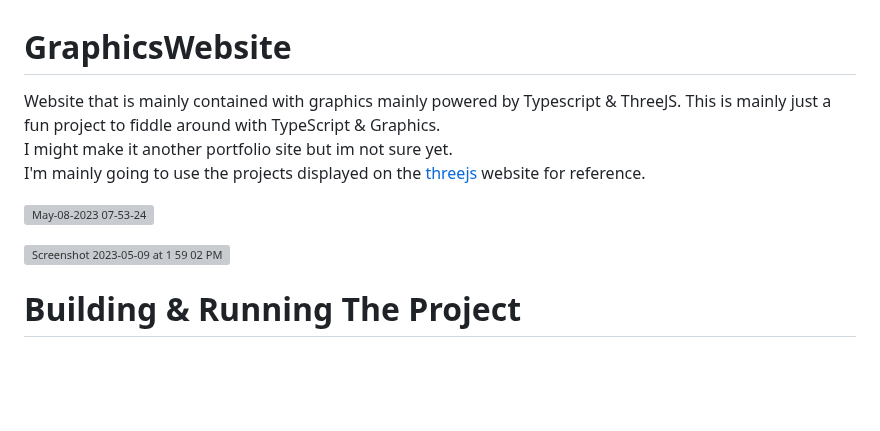
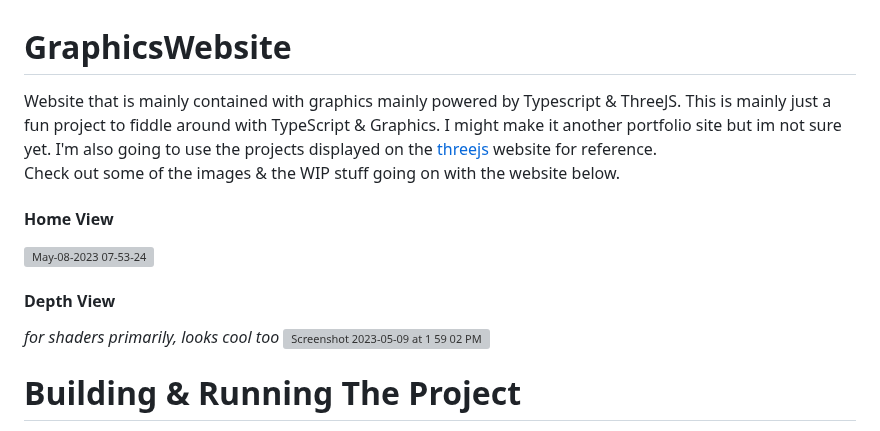
Before and after one commit to j-2k/GraphicsWebsite, a Markdown page: README.md, the part around the change. GitHub-like rendering; blank space fills up the shorter version; grey boxes are pictures that could not be loaded.

```diff
--- a/README.md
+++ b/README.md
@@ -1,11 +1,10 @@
 # GraphicsWebsite
-Website that is mainly contained with graphics mainly powered by Typescript &amp; ThreeJS. This is mainly just a fun project to fiddle around with TypeScript &amp; Graphics.
-I might make it another portfolio site but im not sure yet.
-I'm mainly going to use the projects displayed on the [threejs](https://threejs.org/) website for reference.
-
-
+Website that is mainly contained with graphics mainly powered by Typescript &amp; ThreeJS. This is mainly just a fun project to fiddle around with TypeScript &amp; Graphics. I might make it another portfolio site but im not sure yet. I'm also going to use the projects displayed on the [threejs](https://threejs.org/) website for reference.
+Check out some of the images & the WIP stuff going on with the website below.
+#### Home View
 ![May-08-2023 07-53-24](https://user-images.githubusercontent.com/52252068/236730254-c9ba816e-17a9-4e36-9095-236bdf4575db.gif)
-
+#### Depth View
+*for shaders primarily, looks cool too*
 ![Screenshot 2023-05-09 at 1 59 02 PM](https://user-images.githubusercontent.com/52252068/237062966-52e40ba2-8df1-404a-b00b-1bc82748ef8a.png)
 
 # Building & Running The Project
```
